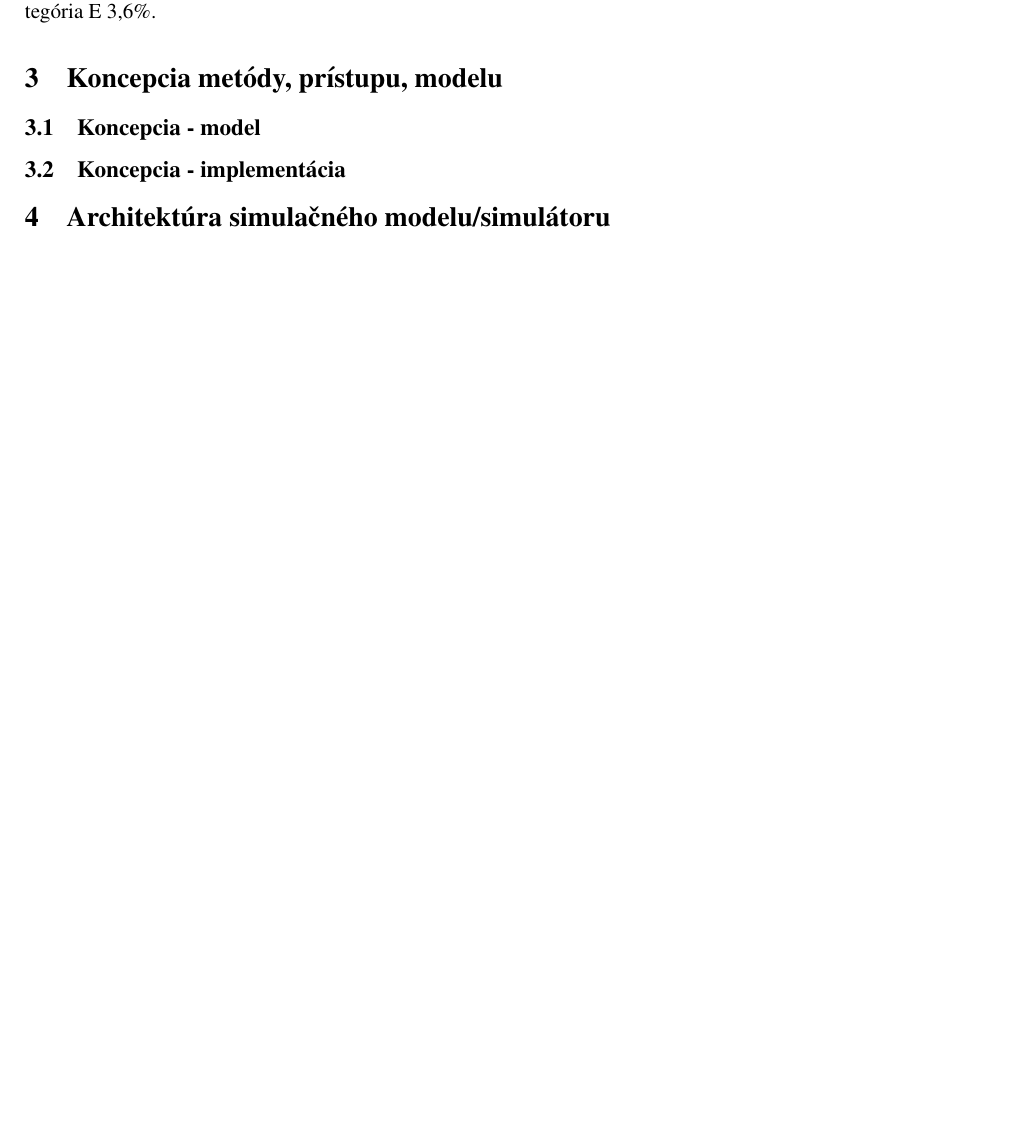
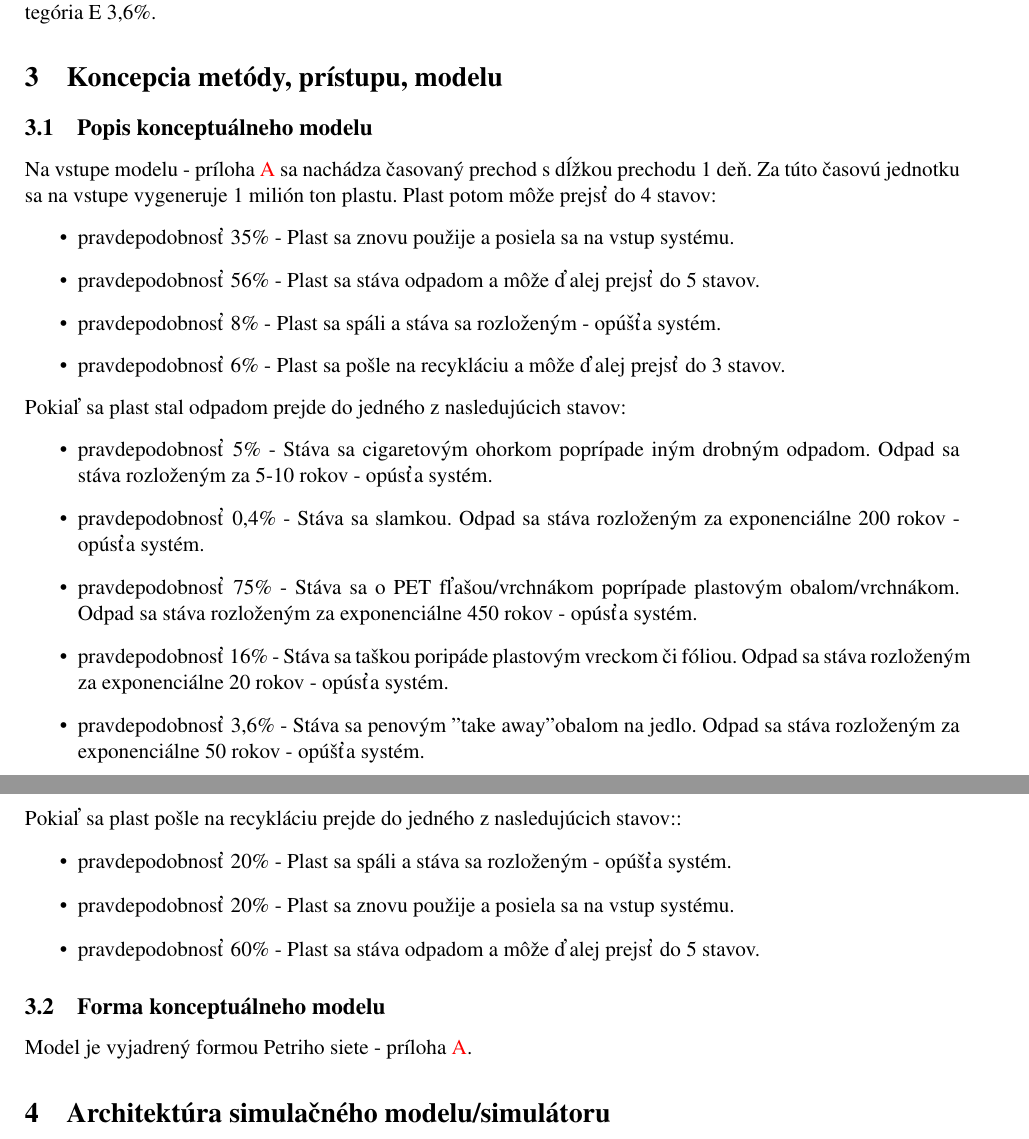
Before and after one commit to garry980318/IMS, a LaTeX document (doc/documentation.tex): part of page 4 of 7 before the commit and two parts of pages 4 and 5 of 8 after it, the two joined at a grey line, cut so that both start at the same text, the shorter picture padded with empty space. Compiled offline with pdfLaTeX.

Commit message:
petri description

```diff
--- a/doc/documentation.tex
+++ b/doc/documentation.tex
@@ -162,12 +162,35 @@
 
 
 
-	\subsection{Koncepcia - model}
+	\subsection{Popis konceptuálneho modelu}
 
+	Na vstupe modelu - príloha \ref{appendix:petri_net} sa nachádza časovaný prechod
+	s dĺžkou prechodu 1 deň. Za túto časovú jednotku sa na vstupe vygeneruje 1 milión
+	ton plastu. Plast potom môže prejsť do 4 stavov:
+	\begin{itemize}
+		\item pravdepodobnosť 35\% - Plast sa znovu použije a posiela sa na vstup systému.
+		\item pravdepodobnosť 56\% - Plast sa stáva odpadom a môže ďalej prejsť do 5 stavov.
+		\item pravdepodobnosť 8\% - Plast sa spáli a stáva sa rozloženým - opúšťa systém.
+		\item pravdepodobnosť 6\% - Plast sa pošle na recykláciu a môže ďalej prejsť do 3 stavov.
+	\end{itemize}
+	Pokiaľ sa plast stal odpadom prejde do jedného z nasledujúcich stavov:
+	\begin{itemize}
+		\item pravdepodobnosť 5\% - Stáva sa cigaretovým ohorkom poprípade iným drobným odpadom. Odpad sa stáva rozloženým za 5-10 rokov - opúsťa systém.
+		\item pravdepodobnosť 0,4\% - Stáva sa slamkou. Odpad sa stáva rozloženým za exponenciálne 200 rokov - opúsťa systém.
+		\item pravdepodobnosť 75\% - Stáva sa o PET fľašou/vrchnákom poprípade plastovým obalom/vrchnákom. Odpad sa stáva rozloženým za exponenciálne 450 rokov - opúsťa systém.
+		\item pravdepodobnosť 16\% - Stáva sa taškou poripáde plastovým vreckom či fóliou. Odpad sa stáva rozloženým za exponenciálne 20 rokov - opúsťa systém.
+		\item pravdepodobnosť 3,6\% - Stáva sa penovým "take away" obalom na jedlo. Odpad sa stáva rozloženým za exponenciálne 50 rokov - opúšťa systém.
+	\end{itemize}
+	Pokiaľ sa plast pošle na recykláciu prejde do jedného z nasledujúcich stavov::
+	\begin{itemize}
+		\item pravdepodobnosť 20\% - Plast sa spáli a stáva sa rozloženým - opúšťa systém.
+		\item pravdepodobnosť 20\% - Plast sa znovu použije a posiela sa na vstup systému.
+		\item pravdepodobnosť 60\% - Plast sa stáva odpadom a môže ďalej prejsť do 5 stavov.
+	\end{itemize}
 
-	\subsection{Koncepcia - implementácia}
+	\subsection{Forma konceptuálneho modelu}
 
-
+	Model je vyjadrený formou Petriho siete - príloha \ref{appendix:petri_net}.
 
 	%##########################################################################%
 	%##########################################################################%
```
Also changed, not shown: doc/documentation.pdf, doc/documentation.tex (2 more changed lines). Lines whose indentation alone changed are shown as unchanged.
